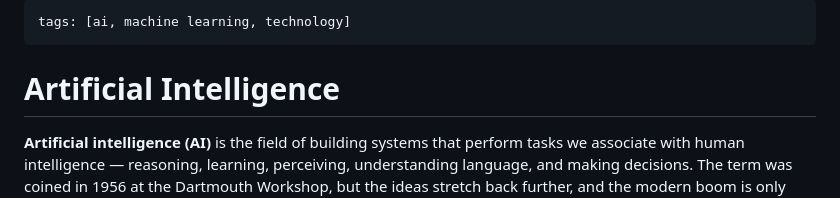
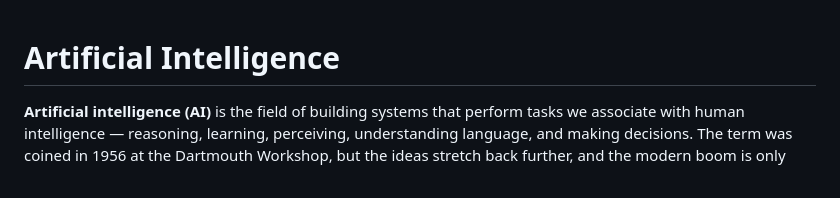
Before and after one commit to john0ogletree/Explained, a Markdown page: topics/artificial-intelligence.md, the part around the change. Rendered like a GitHub page.

Commit message:
Remove tags from artificial intelligence.md
Removed tags section from artificial intelligence topic.

```diff
--- a/topics/artificial-intelligence.md
+++ b/topics/artificial-intelligence.md
@@ -1,7 +1,3 @@
----
-tags: [ai, machine learning, technology]
----
-
 # Artificial Intelligence
 
 **Artificial intelligence (AI)** is the field of building systems that perform tasks we associate with human intelligence — reasoning, learning, perceiving, understanding language, and making decisions. The term was coined in 1956 at the Dartmouth Workshop, but the ideas stretch back further, and the modern boom is only about a decade old.
```
